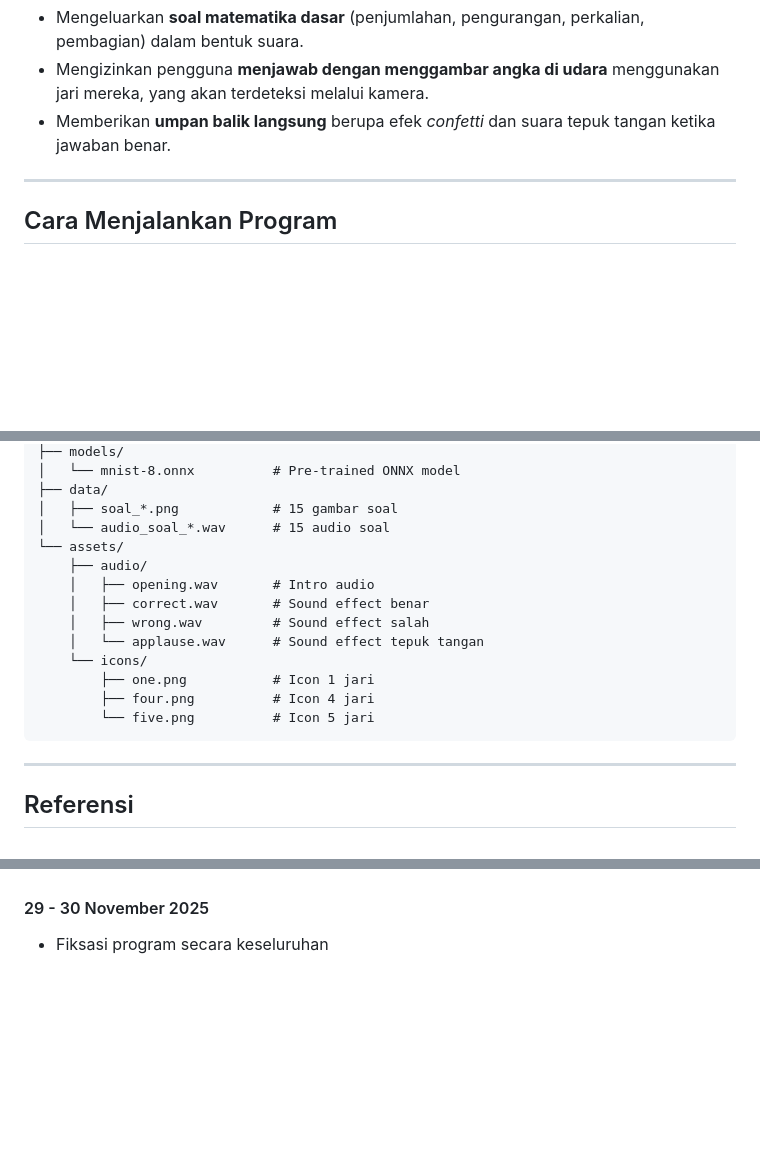
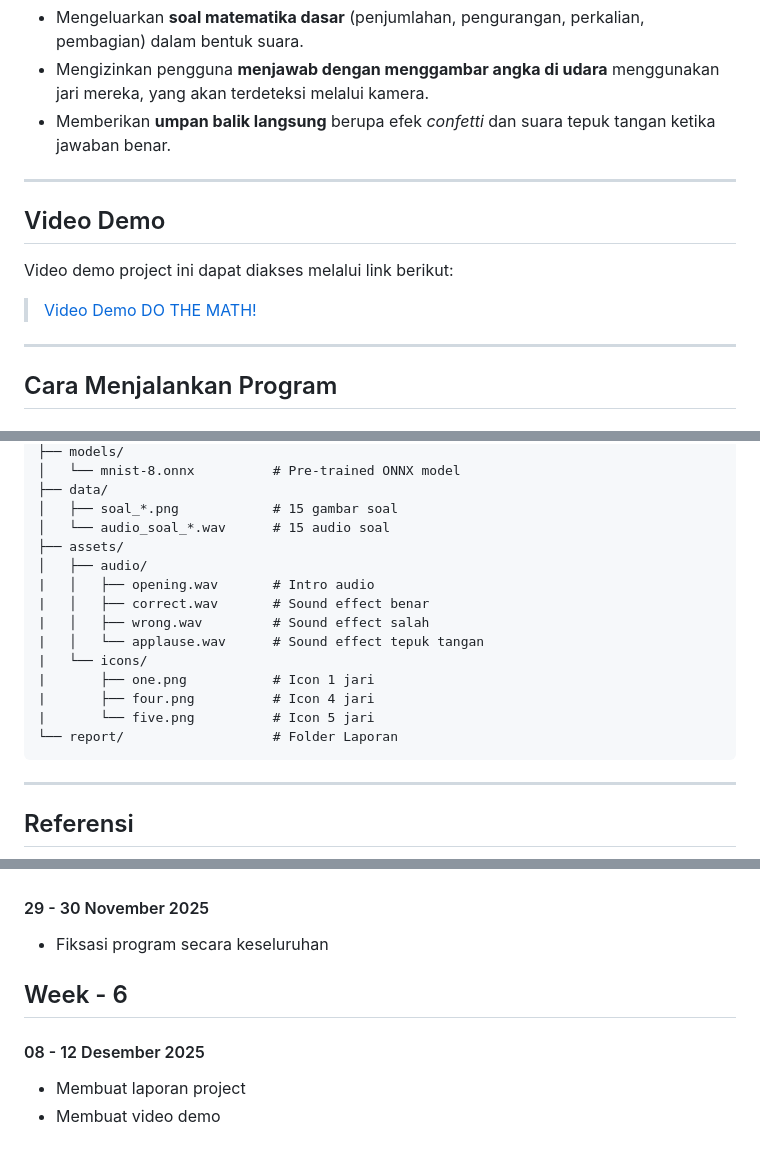
Before and after one commit to nashwals/do-the-math, a Markdown page: README.md, 3 parts joined by grey strips. GitHub-like rendering; blank space fills up the shorter version.

Commit message:
upload link video demo + update logbook & folder path

````diff
--- a/README.md
+++ b/README.md
@@ -15,6 +15,13 @@ Filter ini akan:
 - Mengeluarkan **soal matematika dasar** (penjumlahan, pengurangan, perkalian, pembagian) dalam bentuk suara.
 - Mengizinkan pengguna **menjawab dengan menggambar angka di udara** menggunakan jari mereka, yang akan terdeteksi melalui kamera.
 - Memberikan **umpan balik langsung** berupa efek _confetti_ dan suara tepuk tangan ketika jawaban benar.
+
+---
+
+## Video Demo
+
+Video demo project ini dapat diakses melalui link berikut:
+> [Video Demo DO THE MATH!](https://drive.google.com/file/d/1urlYUDikPjhKtki3ZWOaJ9RDNbnePHWT/view?usp=sharing)
 
 ---
 
@@ -191,16 +198,17 @@ do-the-math/
 ├── data/
 │   ├── soal_*.png            # 15 gambar soal
 │   └── audio_soal_*.wav      # 15 audio soal
-└── assets/
-    ├── audio/
-    │   ├── opening.wav       # Intro audio
-    │   ├── correct.wav       # Sound effect benar
-    │   ├── wrong.wav         # Sound effect salah
-    │   └── applause.wav      # Sound effect tepuk tangan
-    └── icons/
-        ├── one.png           # Icon 1 jari
-        ├── four.png          # Icon 4 jari
-        └── five.png          # Icon 5 jari
+├── assets/
+│   ├── audio/
+|   │   ├── opening.wav       # Intro audio
+|   │   ├── correct.wav       # Sound effect benar
+|   │   ├── wrong.wav         # Sound effect salah
+|   │   └── applause.wav      # Sound effect tepuk tangan
+|   └── icons/
+|       ├── one.png           # Icon 1 jari
+|       ├── four.png          # Icon 4 jari
+|       └── five.png          # Icon 5 jari
+└── report/                   # Folder Laporan
 ```
 
 ---
@@ -260,3 +268,9 @@ do-the-math/
 #### 29 - 30 November 2025
 
 - Fiksasi program secara keseluruhan
+
+## Week - 6
+
+#### 08 - 12 Desember 2025
+- Membuat laporan project
+- Membuat video demo
````
